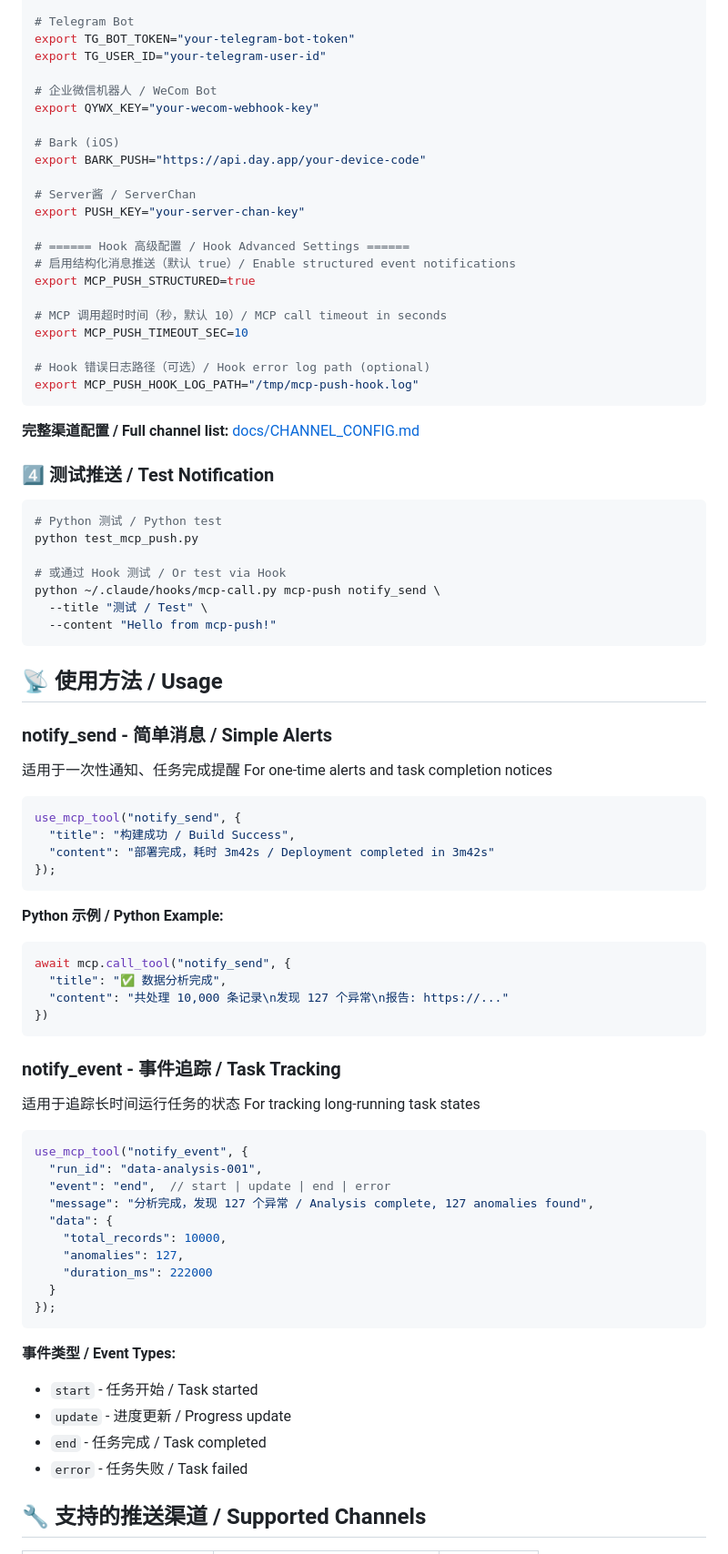
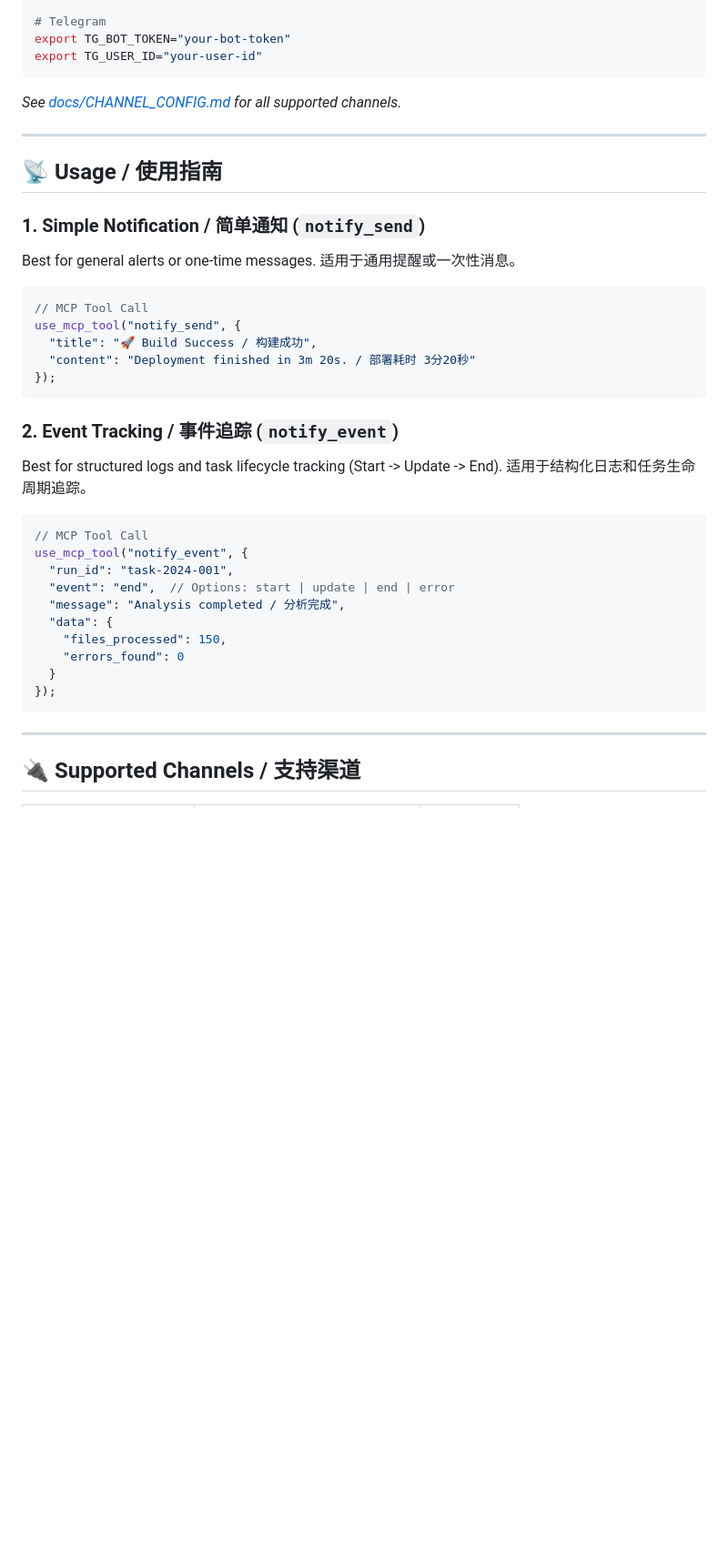
Before and after one commit to d4renk/mcp-push, a Markdown page: README.md, the part around one of its changes. Shown at 91% size. GitHub-like rendering; blank space fills up the shorter version.

````diff
--- a/README.md
+++ b/README.md
@@ -91,88 +67,45 @@ export FSKEY="your-lark-webhook-key"
 
-# Telegram Bot
-export TG_BOT_TOKEN="your-telegram-bot-token"
-export TG_USER_ID="your-telegram-user-id"
-
-# 企业微信机器人 / WeCom Bot
-export QYWX_KEY="your-wecom-webhook-key"
-
-# Bark (iOS)
-export BARK_PUSH="https://api.day.app/your-device-code"
-
-# Server酱 / ServerChan
-export PUSH_KEY="your-server-chan-key"
-
-# ====== Hook 高级配置 / Hook Advanced Settings ======
-# 启用结构化消息推送（默认 true）/ Enable structured event notifications
-export MCP_PUSH_STRUCTURED=true
-
-# MCP 调用超时时间（秒，默认 10）/ MCP call timeout in seconds
-export MCP_PUSH_TIMEOUT_SEC=10
-
-# Hook 错误日志路径（可选）/ Hook error log path (optional)
-export MCP_PUSH_HOOK_LOG_PATH="/tmp/mcp-push-hook.log"
+# Telegram
+export TG_BOT_TOKEN="your-bot-token"
+export TG_USER_ID="your-user-id"
 ```
 
-**完整渠道配置 / Full channel list:** [docs/CHANNEL_CONFIG.md](docs/CHANNEL_CONFIG.md)
+*See [docs/CHANNEL_CONFIG.md](docs/CHANNEL_CONFIG.md) for all supported channels.*
 
-### 4️⃣ 测试推送 / Test Notification
+---
 
-```bash
-# Python 测试 / Python test
-python test_mcp_push.py
+## 📡 Usage / 使用指南
 
-# 或通过 Hook 测试 / Or test via Hook
-python ~/.claude/hooks/mcp-call.py mcp-push notify_send \
-  --title "测试 / Test" \
-  --content "Hello from mcp-push!"
-```
-
-## 📡 使用方法 / Usage
-
-### notify_send - 简单消息 / Simple Alerts
-
-适用于一次性通知、任务完成提醒
-For one-time alerts and task completion notices
+### 1. Simple Notification / 简单通知 (`notify_send`)
+Best for general alerts or one-time messages.
+适用于通用提醒或一次性消息。
 
 ```javascript
+// MCP Tool Call
 use_mcp_tool("notify_send", {
-  "title": "构建成功 / Build Success",
-  "content": "部署完成，耗时 3m42s / Deployment completed in 3m42s"
+  "title": "🚀 Build Success / 构建成功",
+  "content": "Deployment finished in 3m 20s. / 部署耗时 3分20秒"
 });
 ```
 
-**Python 示例 / Python Example:**
-
-```python
-await mcp.call_tool("notify_send", {
-  "title": "✅ 数据分析完成",
-  "content": "共处理 10,000 条记录\n发现 127 个异常\n报告: https://..."
-})
-```
-
-### notify_event - 事件追踪 / Task Tracking
-
-适用于追踪长时间运行任务的状态
-For tracking long-running task states
+### 2. Event Tracking / 事件追踪 (`notify_event`)
+Best for structured logs and task lifecycle tracking (Start -> Update -> End).
+适用于结构化日志和任务生命周期追踪。
 
 ```javascript
+// MCP Tool Call
 use_mcp_tool("notify_event", {
-  "run_id": "data-analysis-001",
-  "event": "end",  // start | update | end | error
-  "message": "分析完成，发现 127 个异常 / Analysis complete, 127 anomalies found",
+  "run_id": "task-2024-001",
+  "event": "end",  // Options: start | update | end | error
+  "message": "Analysis completed / 分析完成",
   "data": {
-    "total_records": 10000,
-    "anomalies": 127,
-    "duration_ms": 222000
+    "files_processed": 150,
+    "errors_found": 0
   }
 });
 ```
 
-**事件类型 / Event Types:**
-- `start` - 任务开始 / Task started
-- `update` - 进度更新 / Progress update
-- `end` - 任务完成 / Task completed
-- `error` - 任务失败 / Task failed
+---
 
-## 🔧 支持的推送渠道 / Supported Channels
+## 🔌 Supported Channels / 支持渠道
 
````
Also changed, not shown: other parts of README.md (+89 -216 lines).
